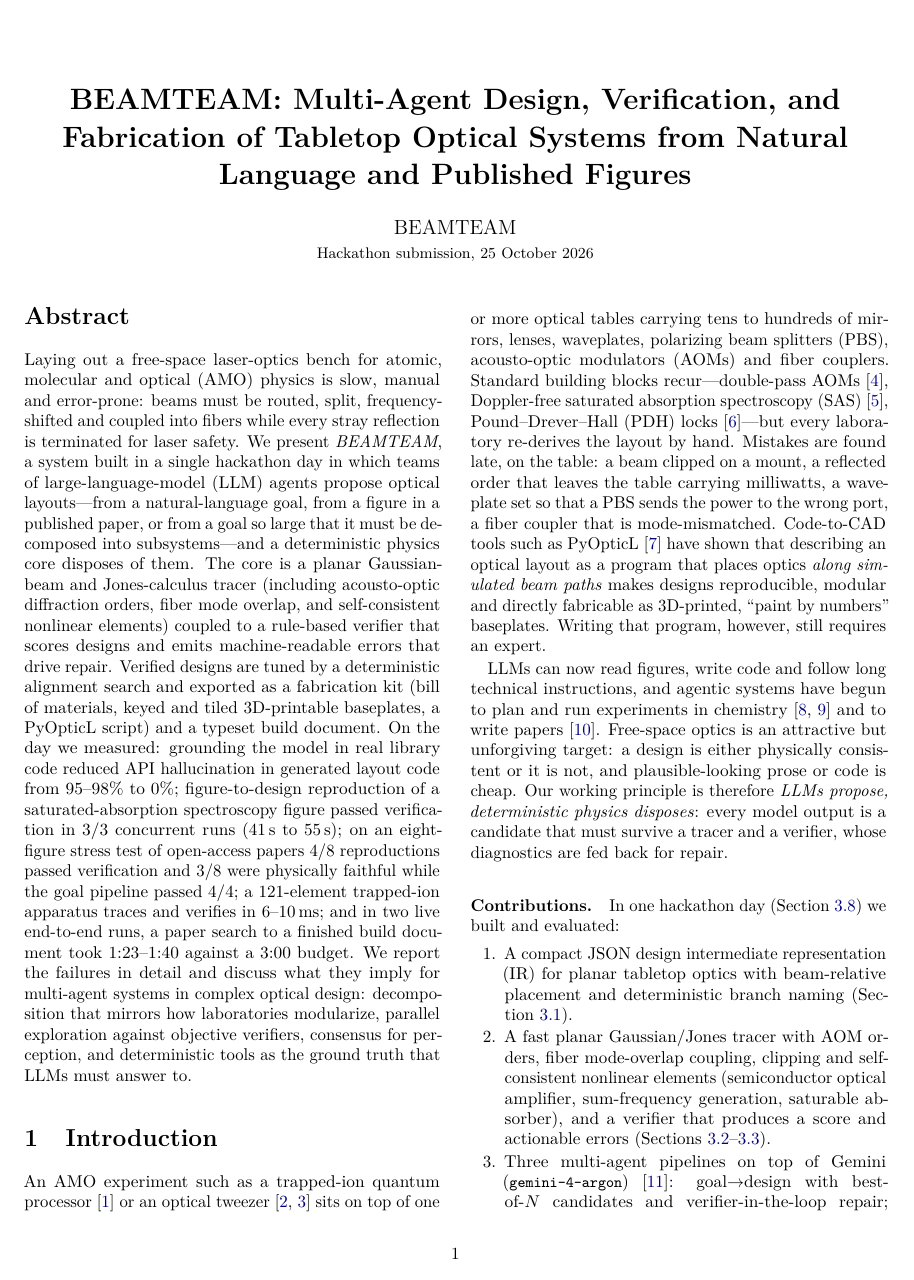
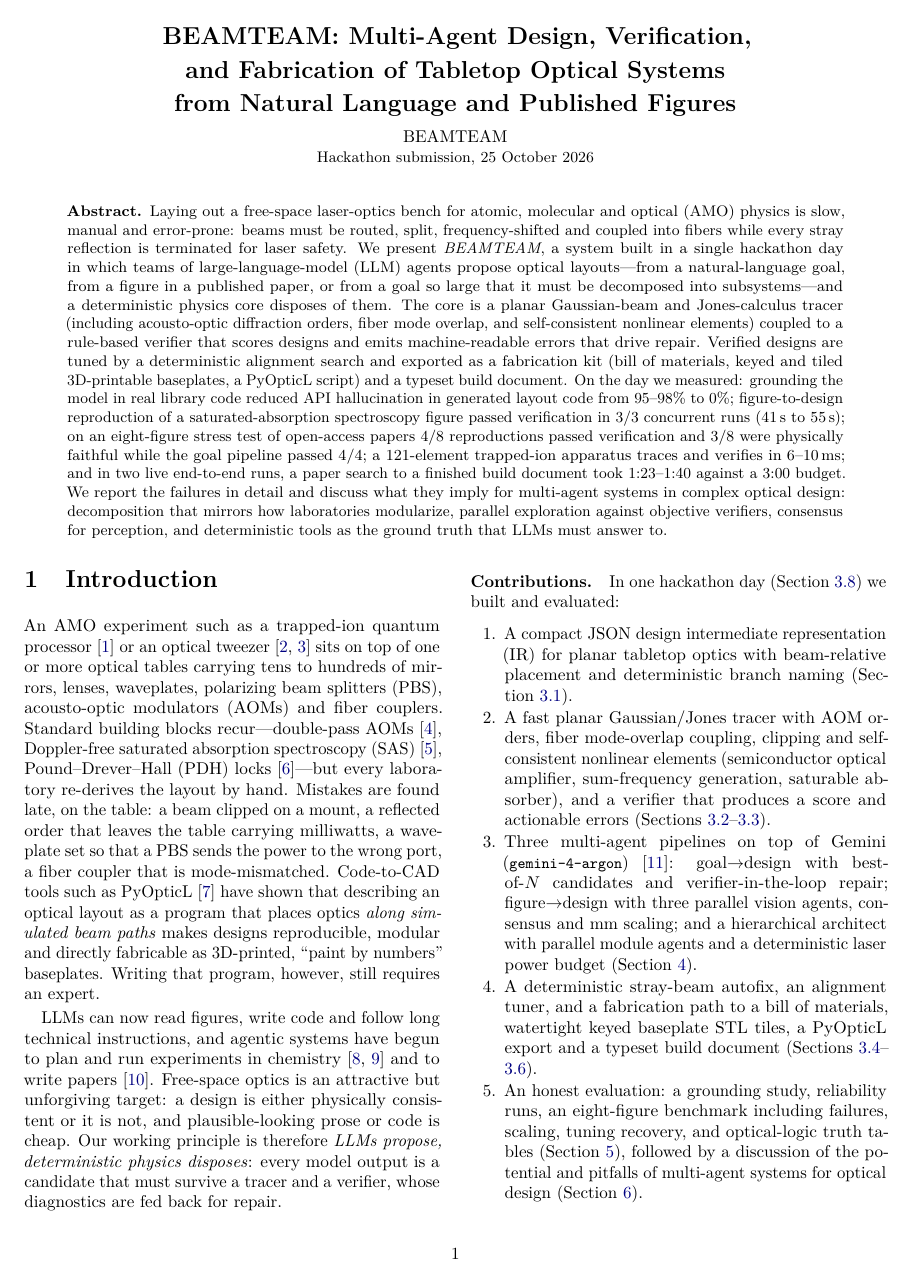
Before and after one commit to elevenarms/beamline, a LaTeX document (paper/main.tex): page 1 of 13. Compiled offline with pdfLaTeX.

Commit message:
Paper: compact title block with full-width abstract (remove excess padding)
Co-Authored-By: Claude Opus 5.5 <noreply@anthropic.com>
Claude-Session: https://claude.ai/code/session_017x88Px5PDNaomCH5ZavVeW

```diff
--- a/paper/main.tex
+++ b/paper/main.tex
@@ -36,12 +36,29 @@
 \date{}
 
 \begin{document}
-\maketitle
+% Compact title block with a full-width abstract (replaces \maketitle, whose default
+% two-column layout left a large gap above the abstract).
+% TODO(user): replace placeholder author/affiliation with the real team names before submission.
+\twocolumn[{%
+  \vspace*{-1.6em}
+  \begin{center}
+    {\Large\bfseries BEAMTEAM: Multi-Agent Design, Verification,\\[0.1em]
+     and Fabrication of Tabletop Optical Systems\\[0.1em]
+     from Natural Language and Published Figures\par}
+    \vspace{0.6em}
+    {\normalsize BEAMTEAM\par}
+    \vspace{0.1em}
+    {\small Hackathon submission, 25 October 2026\par}
+  \end{center}
+  \vspace{0.2em}
+  \begin{center}
+    \begin{minipage}{0.9\textwidth}\small
+      \noindent\textbf{Abstract.}\enspace Laying out a free-space laser-optics bench for atomic, molecular and optical (AMO) physics is slow, manual and error-prone: beams must be routed, split, frequency-shifted and coupled into fibers while every stray reflection is terminated for laser safety. We present \emph{BEAMTEAM}, a system built in a single hackathon day in which teams of large-language-model (LLM) agents propose optical layouts---from a natural-language goal, from a figure in a published paper, or from a goal so large that it must be decomposed into subsystems---and a deterministic physics core disposes of them. The core is a planar Gaussian-beam and Jones-calculus tracer (including acousto-optic diffraction orders, fiber mode overlap, and self-consistent nonlinear elements) coupled to a rule-based verifier that scores designs and emits machine-readable errors that drive repair. Verified designs are tuned by a deterministic alignment search and exported as a fabrication kit (bill of materials, keyed and tiled 3D-printable baseplates, a PyOpticL script) and a typeset build document. On the day we measured: grounding the model in real library code reduced API hallucination in generated layout code from 95--98\% to 0\%; figure-to-design reproduction of a saturated-absorption spectroscopy figure passed verification in 3/3 concurrent runs (\SIrange{41}{55}{\second}); on an eight-figure stress test of open-access papers 4/8 reproductions passed verification and 3/8 were physically faithful while the goal pipeline passed 4/4; a 121-element trapped-ion apparatus traces and verifies in 6--\SI{10}{\milli\second}; and in two live end-to-end runs, a paper search to a finished build document took 1:23--1:40 against a 3:00 budget. We report the failures in detail and discuss what they imply for multi-agent systems in complex optical design: decomposition that mirrors how laboratories modularize, parallel exploration against objective verifiers, consensus for perception, and deterministic tools as the ground truth that LLMs must answer to.
+    \end{minipage}
+  \end{center}
+  \vspace{0.9em}
+}]
 
-% ---------------------------------------------------------------------------
-\begin{abstract}
-Laying out a free-space laser-optics bench for atomic, molecular and optical (AMO) physics is slow, manual and error-prone: beams must be routed, split, frequency-shifted and coupled into fibers while every stray reflection is terminated for laser safety. We present \emph{BEAMTEAM}, a system built in a single hackathon day in which teams of large-language-model (LLM) agents propose optical layouts---from a natural-language goal, from a figure in a published paper, or from a goal so large that it must be decomposed into subsystems---and a deterministic physics core disposes of them. The core is a planar Gaussian-beam and Jones-calculus tracer (including acousto-optic diffraction orders, fiber mode overlap, and self-consistent nonlinear elements) coupled to a rule-based verifier that scores designs and emits machine-readable errors that drive repair. Verified designs are tuned by a deterministic alignment search and exported as a fabrication kit (bill of materials, keyed and tiled 3D-printable baseplates, a PyOpticL script) and a typeset build document. On the day we measured: grounding the model in real library code reduced API hallucination in generated layout code from 95--98\% to 0\%; figure-to-design reproduction of a saturated-absorption spectroscopy figure passed verification in 3/3 concurrent runs (\SIrange{41}{55}{\second}); on an eight-figure stress test of open-access papers 4/8 reproductions passed verification and 3/8 were physically faithful while the goal pipeline passed 4/4; a 121-element trapped-ion apparatus traces and verifies in 6--\SI{10}{\milli\second}; and in two live end-to-end runs, a paper search to a finished build document took 1:23--1:40 against a 3:00 budget. We report the failures in detail and discuss what they imply for multi-agent systems in complex optical design: decomposition that mirrors how laboratories modularize, parallel exploration against objective verifiers, consensus for perception, and deterministic tools as the ground truth that LLMs must answer to.
-\end{abstract}
 
 % ---------------------------------------------------------------------------
 \section{Introduction}
```
Also changed, not shown: docs/assets/beamline_paper.pdf, paper/main.pdf.
